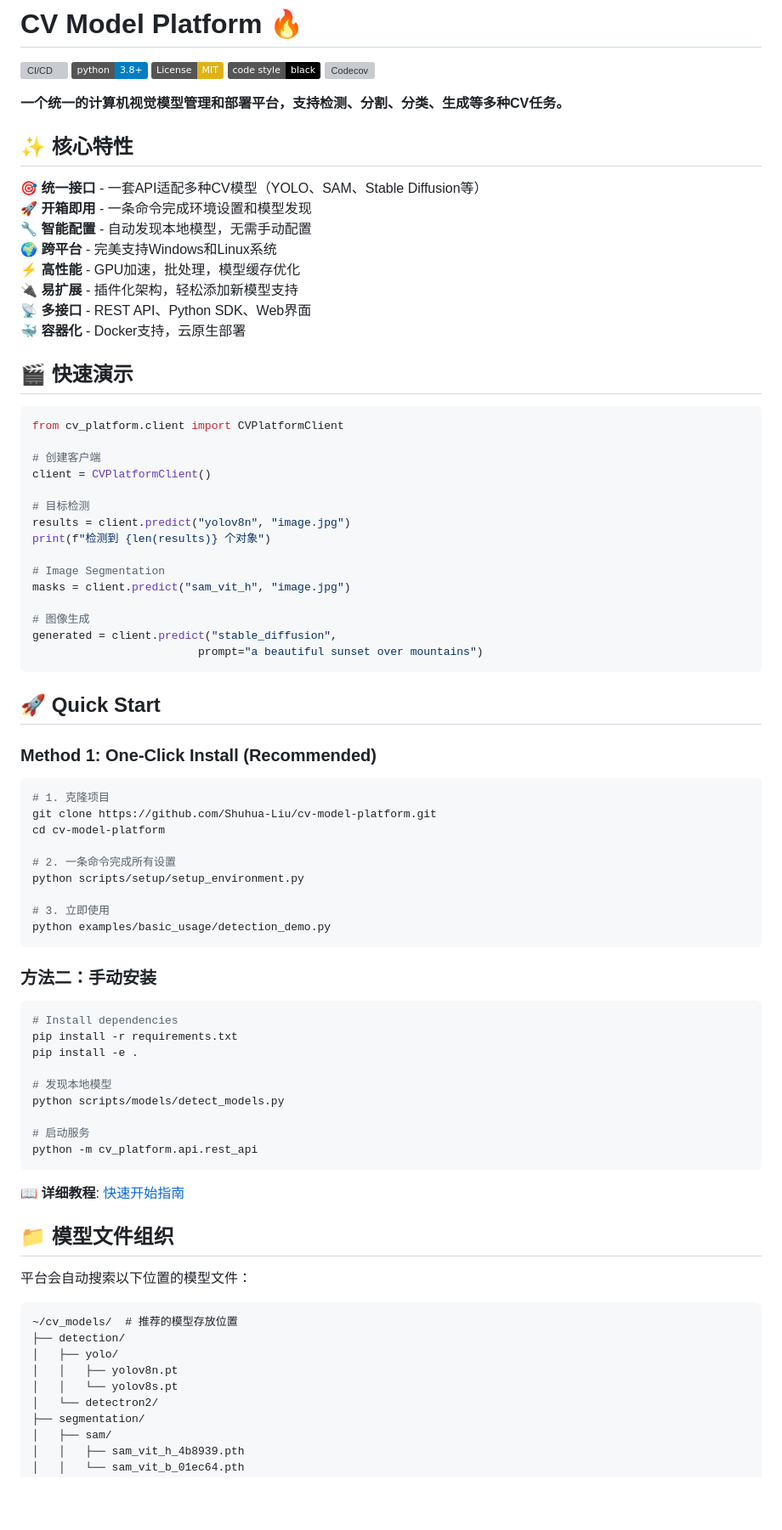
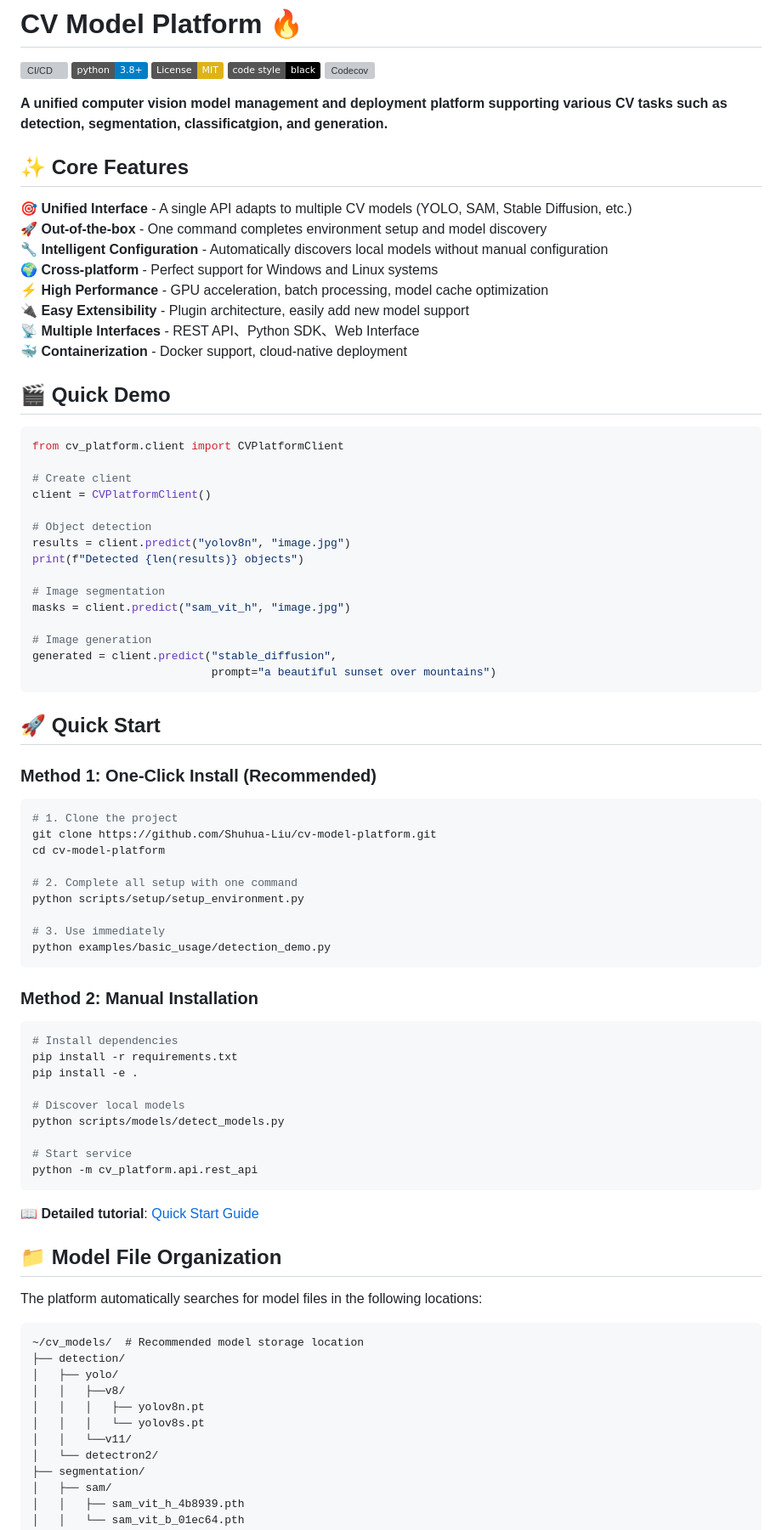
Before and after one commit to Shuhua-Liu/cv-model-platform, a Markdown page: README.md, the part around one of its changes. Shown at 85% size. GitHub-like rendering; badges without logos; blank space fills up the shorter version; grey boxes are pictures that could not be loaded.

````diff
--- a/README.md
+++ b/README.md
@@ -6,37 +6,37 @@
 [![Code style: black](https://img.shields.io/badge/code%20style-black-000000.svg)](https://github.com/psf/black)
 [![Codecov](https://codecov.io/gh/yourusername/cv-model-platform/branch/main/graph/badge.svg)](https://codecov.io/gh/yourusername/cv-model-platform)
 
-**一个统一的计算机视觉模型管理和部署平台，支持检测、分割、分类、生成等多种CV任务。**
+**A unified computer vision model management and deployment platform supporting various CV tasks such as detection, segmentation, classificatgion, and generation.**
 
-## ✨ 核心特性
+## ✨ Core Features
 
-🎯 **统一接口** - 一套API适配多种CV模型（YOLO、SAM、Stable Diffusion等）
-🚀 **开箱即用** - 一条命令完成环境设置和模型发现
-🔧 **智能配置** - 自动发现本地模型，无需手动配置
-🌍 **跨平台** - 完美支持Windows和Linux系统
-⚡ **高性能** - GPU加速，批处理，模型缓存优化
-🔌 **易扩展** - 插件化架构，轻松添加新模型支持
-📡 **多接口** - REST API、Python SDK、Web界面
-🐳 **容器化** - Docker支持，云原生部署
+🎯 **Unified Interface** - A single API adapts to multiple CV models (YOLO, SAM, Stable Diffusion, etc.)
+🚀 **Out-of-the-box** - One command completes environment setup and model discovery
+🔧 **Intelligent Configuration** - Automatically discovers local models without manual configuration
+🌍 **Cross-platform** - Perfect support for Windows and Linux systems
+⚡ **High Performance** - GPU acceleration, batch processing, model cache optimization
+🔌 **Easy Extensibility** - Plugin architecture, easily add new model support
+📡 **Multiple Interfaces** - REST API、Python SDK、Web Interface
+🐳 **Containerization** - Docker support, cloud-native deployment
 
-## 🎬 快速演示
+## 🎬 Quick Demo
 
 ```python
 from cv_platform.client import CVPlatformClient
 
-# 创建客户端
+# Create client
 client = CVPlatformClient()
 
-# 目标检测
+# Object detection
 results = client.predict("yolov8n", "image.jpg")
-print(f"检测到 {len(results)} 个对象")
+print(f"Detected {len(results)} objects")
 
-# Image Segmentation
+# Image segmentation
 masks = client.predict("sam_vit_h", "image.jpg")
 
-# 图像生成
+# Image generation
 generated = client.predict("stable_diffusion",
-                         prompt="a beautiful sunset over mountains")
+                           prompt="a beautiful sunset over mountains")
 ```
 
 ## 🚀 Quick Start
@@ -44,43 +44,45 @@ generated = client.predict("stable_diffusion",
 ### Method 1: One-Click Install (Recommended)
 
 ```bash
-# 1. 克隆项目
+# 1. Clone the project
 git clone https://github.com/Shuhua-Liu/cv-model-platform.git
 cd cv-model-platform
 
-# 2. 一条命令完成所有设置
+# 2. Complete all setup with one command
 python scripts/setup/setup_environment.py
 
-# 3. 立即使用
+# 3. Use immediately
 python examples/basic_usage/detection_demo.py
 ```
 
-### 方法二：手动安装
+### Method 2: Manual Installation
 
 ```bash
 # Install dependencies
 pip install -r requirements.txt
 pip install -e .
 
-# 发现本地模型
+# Discover local models
 python scripts/models/detect_models.py
 
-# 启动服务
+# Start service
 python -m cv_platform.api.rest_api
 ```
 
-📖 **详细教程**: [快速开始指南](QUICKSTART.md)
+📖 **Detailed tutorial**: [Quick Start Guide](QUICKSTART.md)
 
-## 📁 模型文件组织
+## 📁 Model File Organization
 
-平台会自动搜索以下位置的模型文件：
+The platform automatically searches for model files in the following locations:
 
 ```
-~/cv_models/  # 推荐的模型存放位置
+~/cv_models/  # Recommended model storage location
 ├── detection/
 │   ├── yolo/
-│   │   ├── yolov8n.pt
-│   │   └── yolov8s.pt
+│   │   ├──v8/
+│   │   │   ├── yolov8n.pt
+│   │   │   └── yolov8s.pt
+│   │   └──v11/
 │   └── detectron2/
 ├── segmentation/
 │   ├── sam/
````
Also changed, not shown: other parts of README.md (+56 -56 lines).
